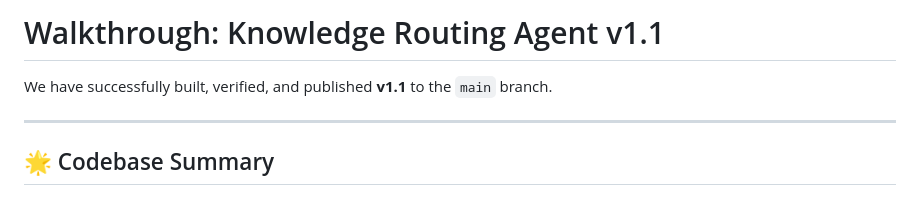
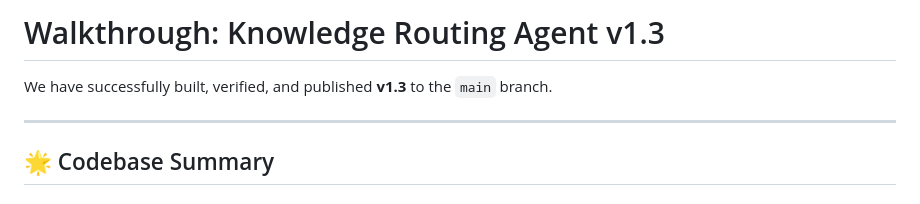
Before and after one commit to sherryliao21/knowledge-routing-agent, a Markdown page: walkthrough.md, the part around one of its changes. Drawn GitHub-style.

```diff
--- a/walkthrough.md
+++ b/walkthrough.md
@@ -1,6 +1,6 @@
-# Walkthrough: Knowledge Routing Agent v1.1
+# Walkthrough: Knowledge Routing Agent v1.3
 
-We have successfully built, verified, and published **v1.1** to the `main` branch.
+We have successfully built, verified, and published **v1.3** to the `main` branch.
 
 ---
 
```
Also changed, not shown: other parts of walkthrough.md (+26 -25 lines).
